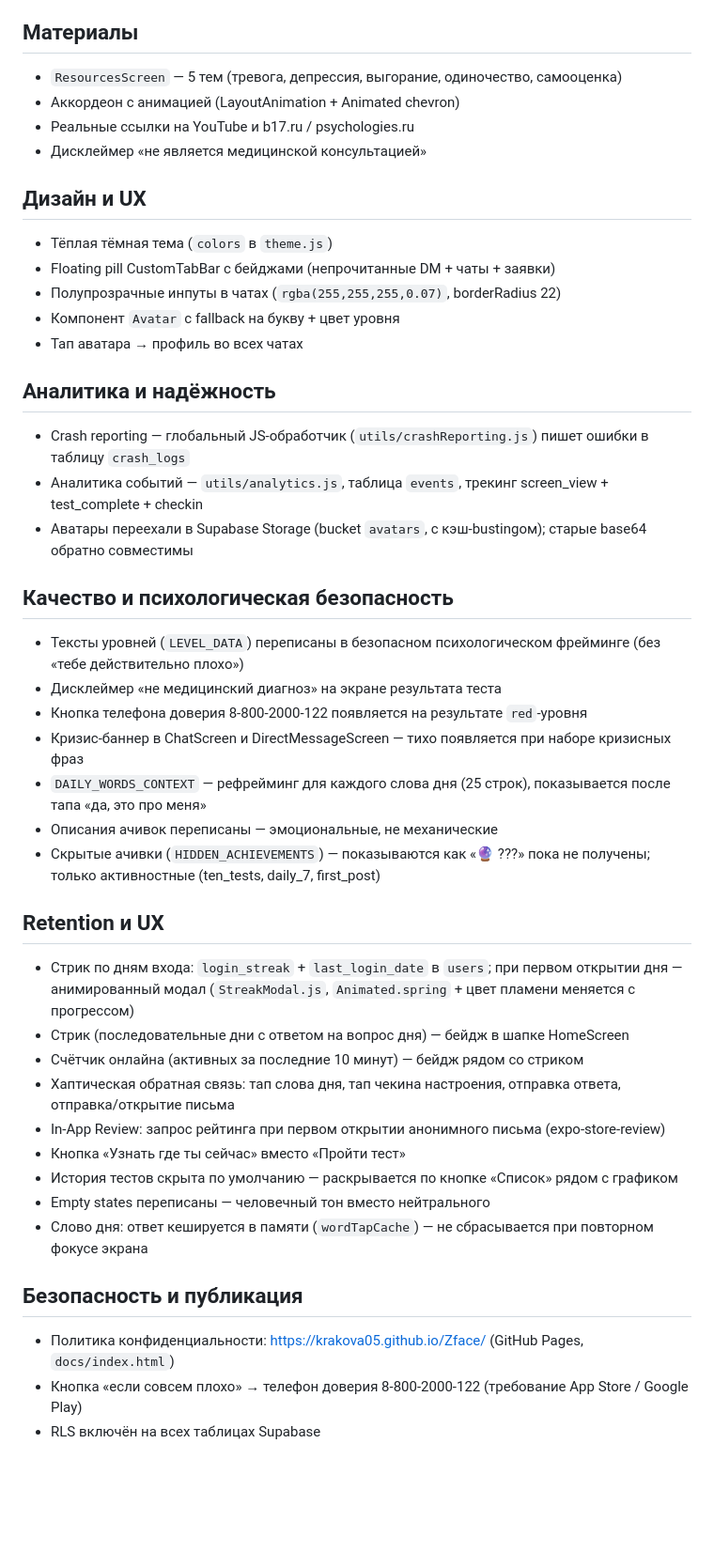
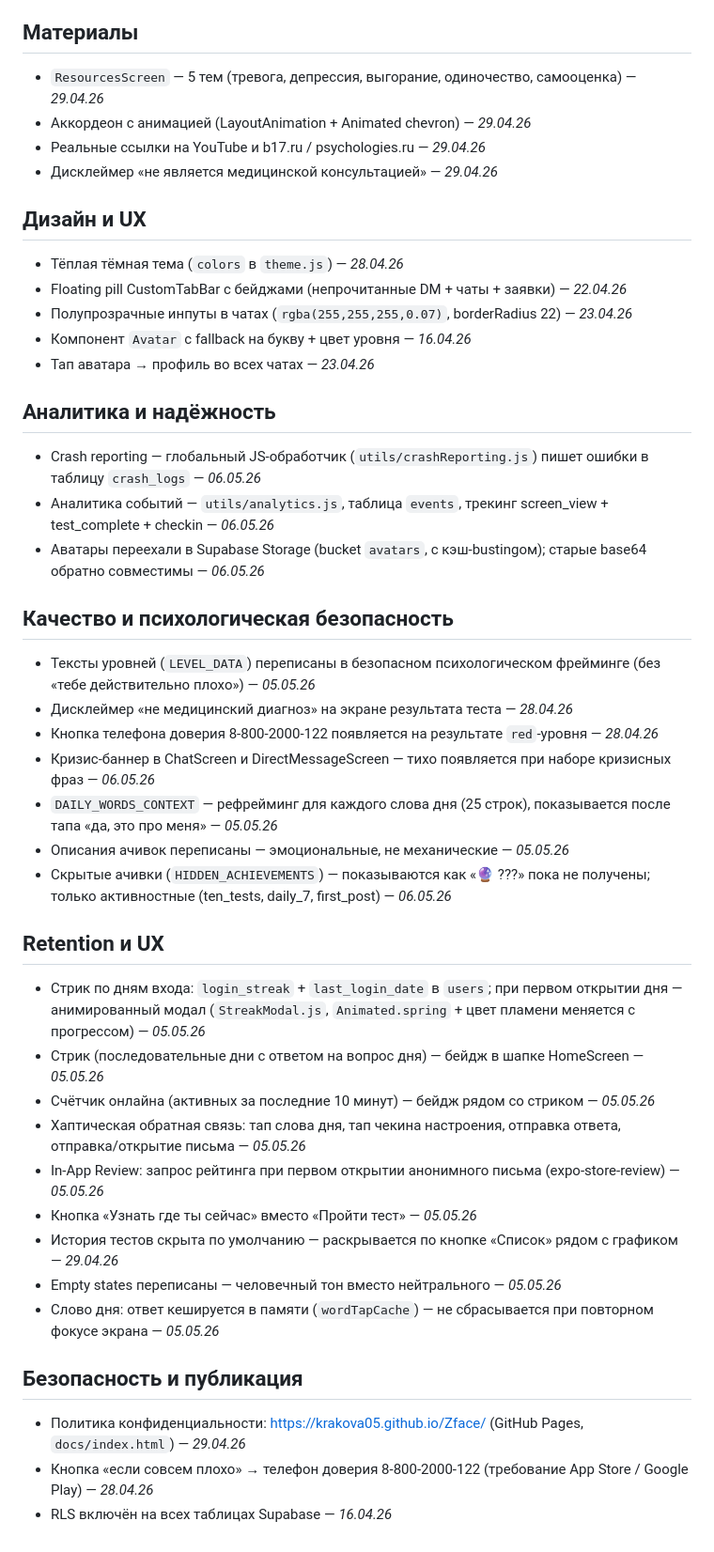
Before and after one commit to KrakovA05/Zface, a Markdown page: DONE.md, the part around one of its changes. Shown at 94% size. Rendered like a GitHub page; blank space fills up the shorter version.

Commit message:
DONE.md: дата добавления рядом с каждой фичей
Даты взяты из git log, формат дд.мм.гг

Co-Authored-By: Claude Sonnet 4.6 <noreply@anthropic.com>

```diff
--- a/DONE.md
+++ b/DONE.md
@@ -87,43 +87,43 @@
 
 ## Материалы
-- `ResourcesScreen` — 5 тем (тревога, депрессия, выгорание, одиночество, самооценка)
-- Аккордеон с анимацией (LayoutAnimation + Animated chevron)
-- Реальные ссылки на YouTube и b17.ru / psychologies.ru
-- Дисклеймер «не является медицинской консультацией»
+- `ResourcesScreen` — 5 тем (тревога, депрессия, выгорание, одиночество, самооценка) — _29.04.26_
+- Аккордеон с анимацией (LayoutAnimation + Animated chevron) — _29.04.26_
+- Реальные ссылки на YouTube и b17.ru / psychologies.ru — _29.04.26_
+- Дисклеймер «не является медицинской консультацией» — _29.04.26_
 
 ## Дизайн и UX
-- Тёплая тёмная тема (`colors` в `theme.js`)
-- Floating pill CustomTabBar с бейджами (непрочитанные DM + чаты + заявки)
-- Полупрозрачные инпуты в чатах (`rgba(255,255,255,0.07)`, borderRadius 22)
-- Компонент `Avatar` с fallback на букву + цвет уровня
-- Тап аватара → профиль во всех чатах
+- Тёплая тёмная тема (`colors` в `theme.js`) — _28.04.26_
+- Floating pill CustomTabBar с бейджами (непрочитанные DM + чаты + заявки) — _22.04.26_
+- Полупрозрачные инпуты в чатах (`rgba(255,255,255,0.07)`, borderRadius 22) — _23.04.26_
+- Компонент `Avatar` с fallback на букву + цвет уровня — _16.04.26_
+- Тап аватара → профиль во всех чатах — _23.04.26_
 
 ## Аналитика и надёжность
-- Crash reporting — глобальный JS-обработчик (`utils/crashReporting.js`) пишет ошибки в таблицу `crash_logs`
-- Аналитика событий — `utils/analytics.js`, таблица `events`, трекинг screen_view + test_complete + checkin
-- Аватары переехали в Supabase Storage (bucket `avatars`, с кэш-bustingом); старые base64 обратно совместимы
+- Crash reporting — глобальный JS-обработчик (`utils/crashReporting.js`) пишет ошибки в таблицу `crash_logs` — _06.05.26_
+- Аналитика событий — `utils/analytics.js`, таблица `events`, трекинг screen_view + test_complete + checkin — _06.05.26_
+- Аватары переехали в Supabase Storage (bucket `avatars`, с кэш-bustingом); старые base64 обратно совместимы — _06.05.26_
 
 ## Качество и психологическая безопасность
-- Тексты уровней (`LEVEL_DATA`) переписаны в безопасном психологическом фрейминге (без «тебе действительно плохо»)
-- Дисклеймер «не медицинский диагноз» на экране результата теста
-- Кнопка телефона доверия 8-800-2000-122 появляется на результате `red`-уровня
-- Кризис-баннер в ChatScreen и DirectMessageScreen — тихо появляется при наборе кризисных фраз
-- `DAILY_WORDS_CONTEXT` — рефрейминг для каждого слова дня (25 строк), показывается после тапа «да, это про меня»
-- Описания ачивок переписаны — эмоциональные, не механические
-- Скрытые ачивки (`HIDDEN_ACHIEVEMENTS`) — показываются как «🔮 ???» пока не получены; только активностные (ten_tests, daily_7, first_post)
+- Тексты уровней (`LEVEL_DATA`) переписаны в безопасном психологическом фрейминге (без «тебе действительно плохо») — _05.05.26_
+- Дисклеймер «не медицинский диагноз» на экране результата теста — _28.04.26_
+- Кнопка телефона доверия 8-800-2000-122 появляется на результате `red`-уровня — _28.04.26_
+- Кризис-баннер в ChatScreen и DirectMessageScreen — тихо появляется при наборе кризисных фраз — _06.05.26_
+- `DAILY_WORDS_CONTEXT` — рефрейминг для каждого слова дня (25 строк), показывается после тапа «да, это про меня» — _05.05.26_
+- Описания ачивок переписаны — эмоциональные, не механические — _05.05.26_
+- Скрытые ачивки (`HIDDEN_ACHIEVEMENTS`) — показываются как «🔮 ???» пока не получены; только активностные (ten_tests, daily_7, first_post) — _06.05.26_
 
 ## Retention и UX
-- Стрик по дням входа: `login_streak` + `last_login_date` в `users`; при первом открытии дня — анимированный модал (`StreakModal.js`, `Animated.spring` + цвет пламени меняется с прогрессом)
-- Стрик (последовательные дни с ответом на вопрос дня) — бейдж в шапке HomeScreen
-- Счётчик онлайна (активных за последние 10 минут) — бейдж рядом со стриком
-- Хаптическая обратная связь: тап слова дня, тап чекина настроения, отправка ответа, отправка/открытие письма
-- In-App Review: запрос рейтинга при первом открытии анонимного письма (expo-store-review)
-- Кнопка «Узнать где ты сейчас» вместо «Пройти тест»
-- История тестов скрыта по умолчанию — раскрывается по кнопке «Список» рядом с графиком
-- Empty states переписаны — человечный тон вместо нейтрального
-- Слово дня: ответ кешируется в памяти (`wordTapCache`) — не сбрасывается при повторном фокусе экрана
+- Стрик по дням входа: `login_streak` + `last_login_date` в `users`; при первом открытии дня — анимированный модал (`StreakModal.js`, `Animated.spring` + цвет пламени меняется с прогрессом) — _05.05.26_
+- Стрик (последовательные дни с ответом на вопрос дня) — бейдж в шапке HomeScreen — _05.05.26_
+- Счётчик онлайна (активных за последние 10 минут) — бейдж рядом со стриком — _05.05.26_
+- Хаптическая обратная связь: тап слова дня, тап чекина настроения, отправка ответа, отправка/открытие письма — _05.05.26_
+- In-App Review: запрос рейтинга при первом открытии анонимного письма (expo-store-review) — _05.05.26_
+- Кнопка «Узнать где ты сейчас» вместо «Пройти тест» — _05.05.26_
+- История тестов скрыта по умолчанию — раскрывается по кнопке «Список» рядом с графиком — _29.04.26_
+- Empty states переписаны — человечный тон вместо нейтрального — _05.05.26_
+- Слово дня: ответ кешируется в памяти (`wordTapCache`) — не сбрасывается при повторном фокусе экрана — _05.05.26_
 
 ## Безопасность и публикация
-- Политика конфиденциальности: https://krakova05.github.io/Zface/ (GitHub Pages, `docs/index.html`)
-- Кнопка «если совсем плохо» → телефон доверия 8-800-2000-122 (требование App Store / Google Play)
-- RLS включён на всех таблицах Supabase
+- Политика конфиденциальности: https://krakova05.github.io/Zface/ (GitHub Pages, `docs/index.html`) — _29.04.26_
+- Кнопка «если совсем плохо» → телефон доверия 8-800-2000-122 (требование App Store / Google Play) — _28.04.26_
+- RLS включён на всех таблицах Supabase — _16.04.26_
```
Also changed, not shown: other parts of DONE.md (+55 -55 lines).
